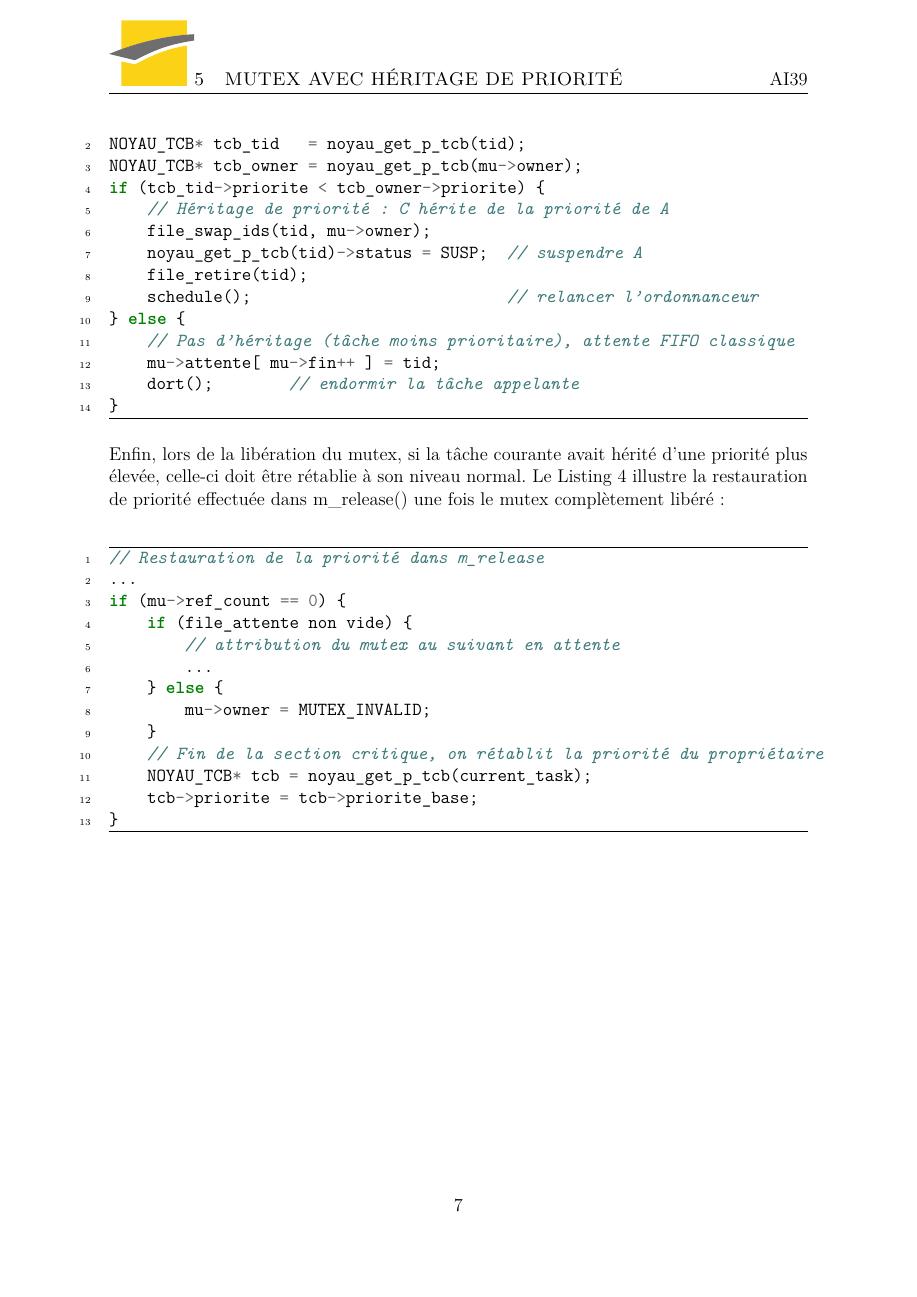
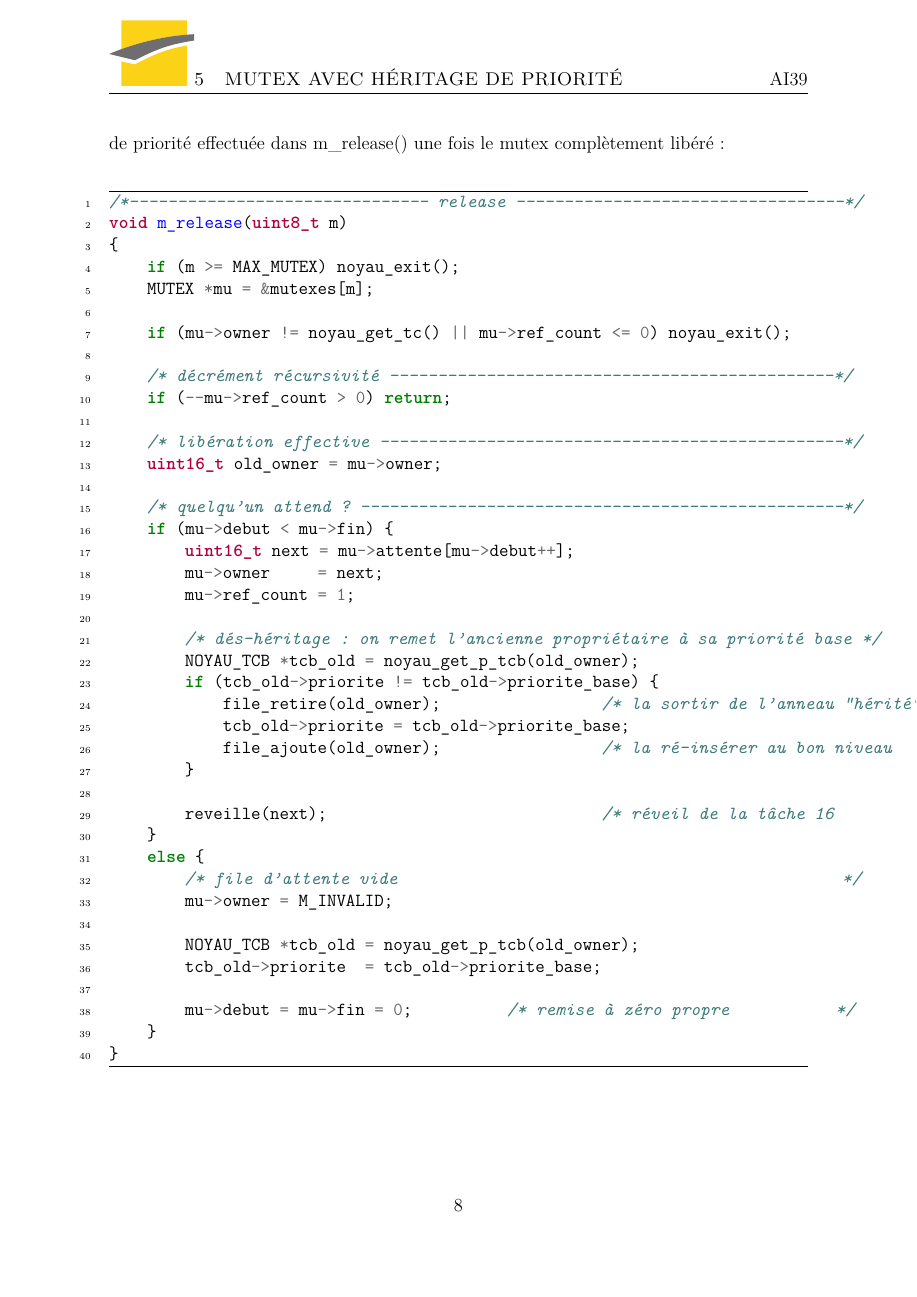
Before and after one commit to tigrou23/UTC-AI39-NOYAU, a LaTeX document (rapport/rapport1.tex): page 8 of 11 before the commit and page 9 of 12 after it. Compiled offline with pdfLaTeX.

Commit message:
update rapport

```diff
--- a/rapport/rapport1.tex
+++ b/rapport/rapport1.tex
@@ -172,16 +172,14 @@ Par ailleurs, si d’autres tâches de priorité inférieure tentent de prendre
 Le code suivant montre l’extrait de m\_acquire() gérant le cas d’héritage de priorité comparé au cas FIFO normal :
 
 \begin{minted}[linenos, frame=lines]{c}
-// Extrait de m_acquire avec gestion de l'héritage de priorité
-NOYAU_TCB* tcb_tid   = noyau_get_p_tcb(tid);
-NOYAU_TCB* tcb_owner = noyau_get_p_tcb(mu->owner);
-if (tcb_tid->priorite < tcb_owner->priorite) {
-    // Héritage de priorité : C hérite de la priorité de A
-    file_swap_ids(tid, mu->owner);
-    noyau_get_p_tcb(tid)->status = SUSP;  // suspendre A
-    file_retire(tid);
-    schedule();                           // relancer l'ordonnanceur
-} else {
-    // Pas d'héritage (tâche moins prioritaire), attente FIFO classique
-    mu->attente[ mu->fin++ ] = tid;
-    dort();        // endormir la tâche appelante
+/*------------------------------- acquire ----------------------------------*/
+void m_acquire(uint8_t m)
+{
+    if (m >= MAX_MUTEX || mutexes[m].ref_count == -1) noyau_exit();
+
+    MUTEX  *mu  = &mutexes[m];
+    uint16_t tc = noyau_get_tc();           /* tâche courante              */
+
+    /* mutex libre ---------------------------------------------------------*/
+    if (mu->ref_count == 0) {
+        mu->ref_count = 1;
@@ -187,0 +191 @@ if (tcb_tid->priorite < tcb_owner->priorite) {
+    if (mu->owner == tc) { ++mu->ref_count; return; }
@@ -187,0 +207 @@ if (tcb_tid->priorite < tcb_owner->priorite) {
+        noyau_get_p_tcb(tc)->status = SUSP;
@@ -191,18 +222,45 @@ if (tcb_tid->priorite < tcb_owner->priorite) {
 Enfin, lors de la libération du mutex, si la tâche courante avait hérité d’une priorité plus élevée, celle-ci doit être rétablie à son niveau normal. Le Listing 4 illustre la restauration de priorité effectuée dans m\_release() une fois le mutex complètement libéré :
 
 \begin{minted}[linenos, frame=lines]{c}
-// Restauration de la priorité dans m_release
-...
-if (mu->ref_count == 0) {
-    if (file_attente non vide) {
-        // attribution du mutex au suivant en attente
-        ...
-    } else {
-        mu->owner = MUTEX_INVALID;
+/*------------------------------- release ----------------------------------*/
+void m_release(uint8_t m)
+{
+    if (m >= MAX_MUTEX) noyau_exit();
+    MUTEX *mu = &mutexes[m];
+
+    if (mu->owner != noyau_get_tc() || mu->ref_count <= 0) noyau_exit();
+
+    /* décrément récursivité ----------------------------------------------*/
+    if (--mu->ref_count > 0) return;
+
+    /* libération effective ------------------------------------------------*/
+    uint16_t old_owner = mu->owner;
+
+    /* quelqu’un attend ? --------------------------------------------------*/
+    if (mu->debut < mu->fin) {
+        uint16_t next = mu->attente[mu->debut++];
+        mu->owner     = next;
+        mu->ref_count = 1;
+
+        /* dés-héritage : on remet l’ancienne propriétaire à sa priorité base */
+        NOYAU_TCB *tcb_old = noyau_get_p_tcb(old_owner);
+        if (tcb_old->priorite != tcb_old->priorite_base) {
+            file_retire(old_owner);                 /* la sortir de l’anneau “hérité” */
+            tcb_old->priorite = tcb_old->priorite_base;
+            file_ajoute(old_owner);                 /* la ré-insérer au bon niveau   */
+        }
+
+        reveille(next);                             /* réveil de la tâche 16          */
     }
-    // Fin de la section critique, on rétablit la priorité du propriétaire
-    NOYAU_TCB* tcb = noyau_get_p_tcb(current_task);
-    tcb->priorite = tcb->priorite_base;
+    else {
+        /* file d’attente vide                                              */
+        mu->owner = M_INVALID;
+
+        NOYAU_TCB *tcb_old = noyau_get_p_tcb(old_owner);
+        tcb_old->priorite  = tcb_old->priorite_base;
+
+        mu->debut = mu->fin = 0;          /* remise à zéro propre           */
+    }
 }
 \end{minted}
 
```
Also changed, not shown: rapport/rapport1.pdf, rapport/rapport1.tex (31 more changed lines).
